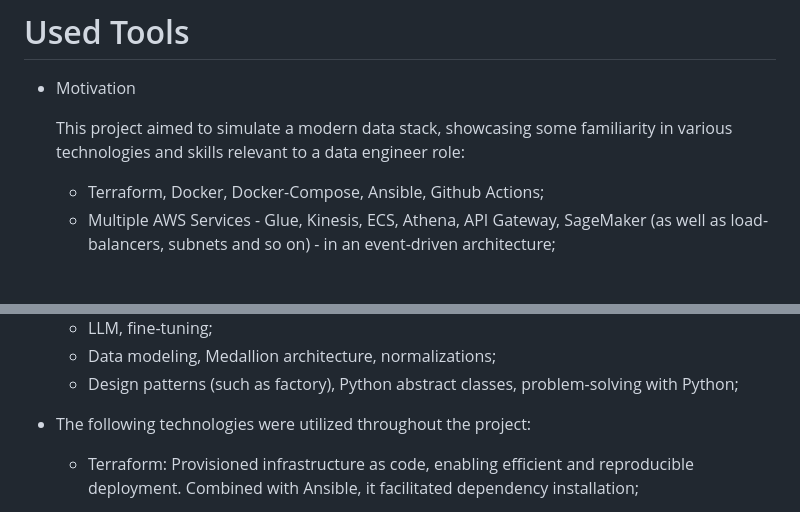
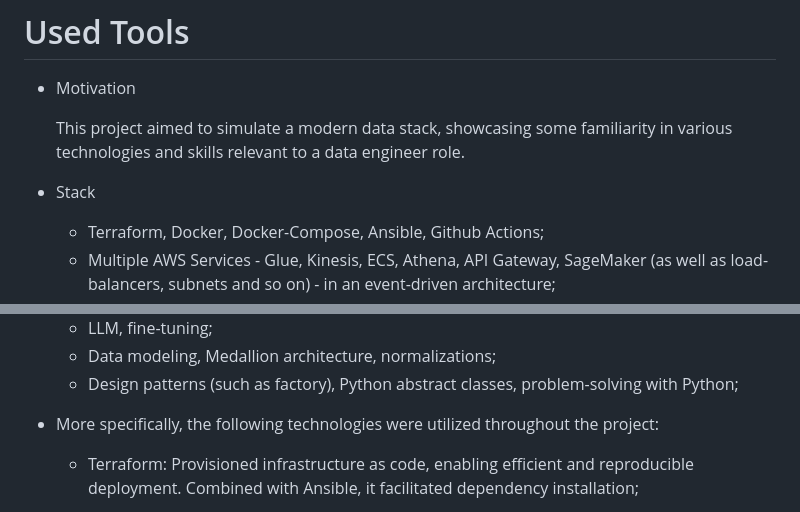
Before and after one commit to andreichiro/data_engineer_end2end, a Markdown page: README.md, 2 parts joined by grey strips. Drawn GitHub-style; blank space fills up the shorter version.

Commit message:
Update README.md
Fixing typos in readme

```diff
--- a/README.md
+++ b/README.md
@@ -87,7 +87,9 @@ The dataset consists of the following components:
 
 - Motivation
 
-  This project aimed to simulate a modern data stack, showcasing some familiarity in various technologies and skills relevant to a data engineer role:
+  This project aimed to simulate a modern data stack, showcasing some familiarity in various technologies and skills relevant to a data engineer role.
+
+- Stack
 
   - Terraform, Docker, Docker-Compose, Ansible, Github Actions;
   - Multiple AWS Services - Glue, Kinesis, ECS, Athena, API Gateway, SageMaker (as well as load-balancers, subnets and so on) - in an event-driven architecture;
@@ -101,7 +103,7 @@ The dataset consists of the following components:
   - Data modeling, Medallion architecture, normalizations;
   - Design patterns (such as factory), Python abstract classes, problem-solving with Python;
 
-- The following technologies were utilized throughout the project:
+- More specifically, the following technologies were utilized throughout the project:
 
   - Terraform: Provisioned infrastructure as code, enabling efficient and reproducible deployment. Combined with Ansible, it facilitated dependency installation;
 
```
